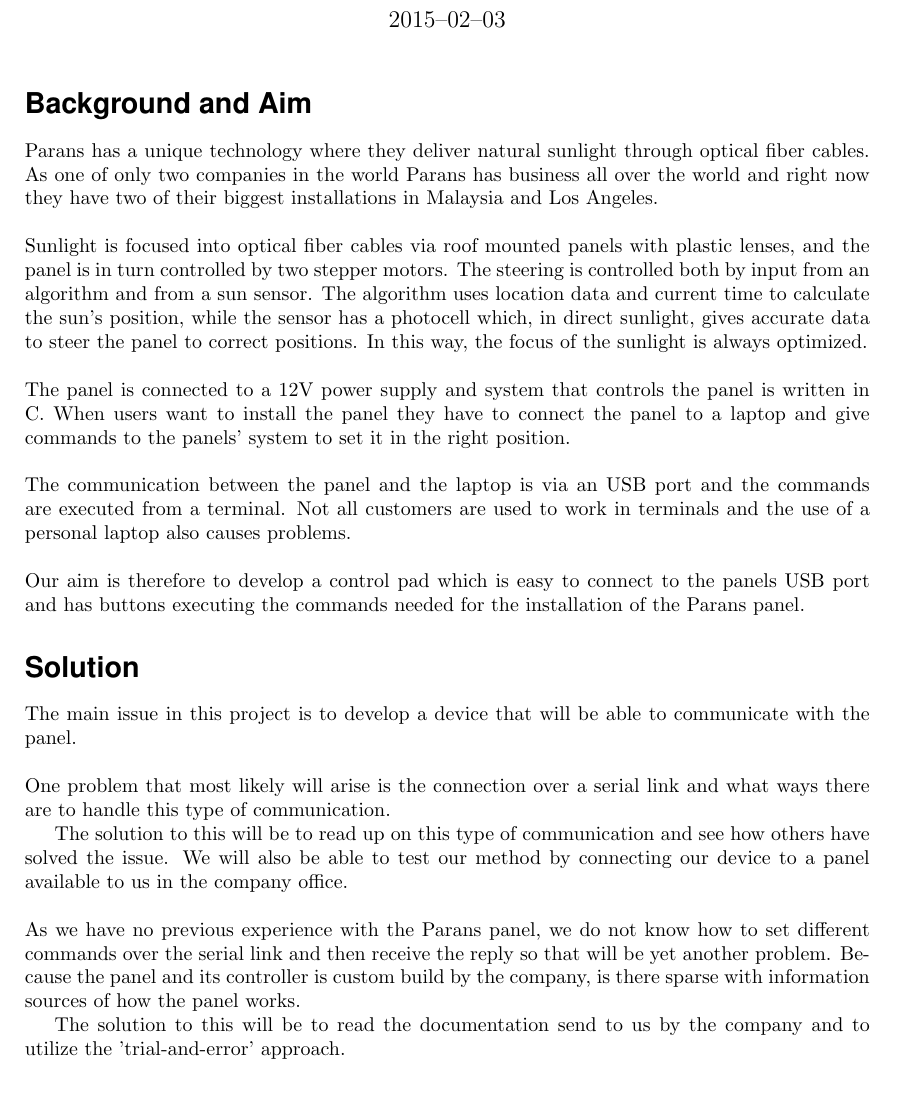
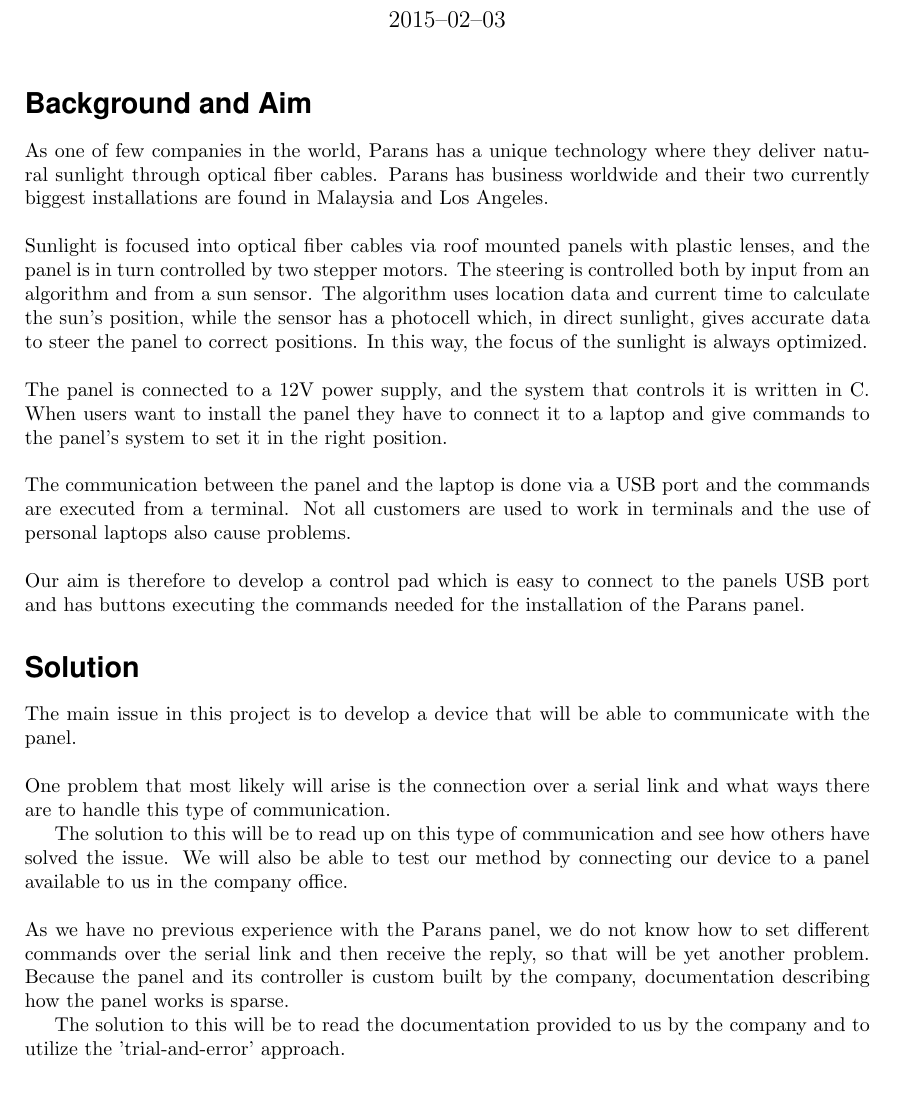
Before and after one commit to MrAkergren/SolarRemote, a LaTeX document (doc/tex/brief/brief.tex): part of page 1 of 2, cut so that both start at the same text. Compiled offline with pdfLaTeX.

Commit message:
Proposed changes to project brief.

```diff
--- a/doc/tex/brief/brief.tex
+++ b/doc/tex/brief/brief.tex
@@ -42,13 +42,13 @@
 
 	\section*{Background and Aim} % (fold)
 	\label{sec:background_and_aim}
-    	Parans has a unique technology where they deliver natural sunlight through optical fiber cables. As one of only two companies in the world Parans has business all over the world and right now they have two of their biggest installations in Malaysia and Los Angeles. \\
+    	As one of few companies in the world, Parans has a unique technology where they deliver natural sunlight through optical fiber cables. Parans has business worldwide and their two currently biggest installations are found in Malaysia and Los Angeles. \\
 
     	\noindent Sunlight is focused into optical fiber cables via roof mounted panels with plastic lenses, and the panel is in turn controlled by two stepper motors. The steering is controlled both by input from an algorithm and from a sun sensor. The algorithm uses location data and current time to calculate the sun's position, while the sensor has a photocell which, in direct sunlight, gives accurate data to steer the panel to correct positions. In this way, the focus of the sunlight is always optimized. \\
 
-        \noindent The panel is connected to a 12V power supply and system that controls the panel is written in C. When users want to install the panel they have to connect the panel to a laptop and give commands to the panels' system to set it in the right position. \\
+        \noindent The panel is connected to a 12V power supply, and the system that controls it is written in C. When users want to install the panel they have to connect it to a laptop and give commands to the panel's system to set it in the right position. \\
 
-        \noindent The communication between the panel and the laptop is via an USB port and the commands are executed from a terminal. Not all customers are used to work in terminals and the use of a personal laptop also causes problems. \\
+        \noindent The communication between the panel and the laptop is done via a USB port and the commands are executed from a terminal. Not all customers are used to work in terminals and the use of personal laptops also cause problems. \\
 
         \noindent Our aim is therefore to develop a control pad which is easy to connect to the panels USB port and has buttons executing the commands needed for the installation of the Parans panel.
 
@@ -62,9 +62,9 @@
 
         The solution to this will be to read up on this type of communication and see how others have solved the issue. We will also be able to test our method by connecting our device to a panel available to us in the company office.\\
 
-        \noindent As we have no previous experience with the Parans panel, we do not know how to set different commands over the serial link and then receive the reply so that will be yet another problem. Because the panel and its controller is custom build by the company, is there sparse with information sources of how the panel works.
+        \noindent As we have no previous experience with the Parans panel, we do not know how to set different commands over the serial link and then receive the reply, so that will be yet another problem. Because the panel and its controller is custom built by the company, documentation describing how the panel works is sparse.
 
-        The solution to this will be to read the documentation send to us by the company and to utilize the 'trial-and-error' approach.
+        The solution to this will be to read the documentation provided to us by the company and to utilize the 'trial-and-error' approach.
 
         \newpage
 
```
Also changed, not shown: doc/tex/brief/brief.tex (8 more changed lines).
